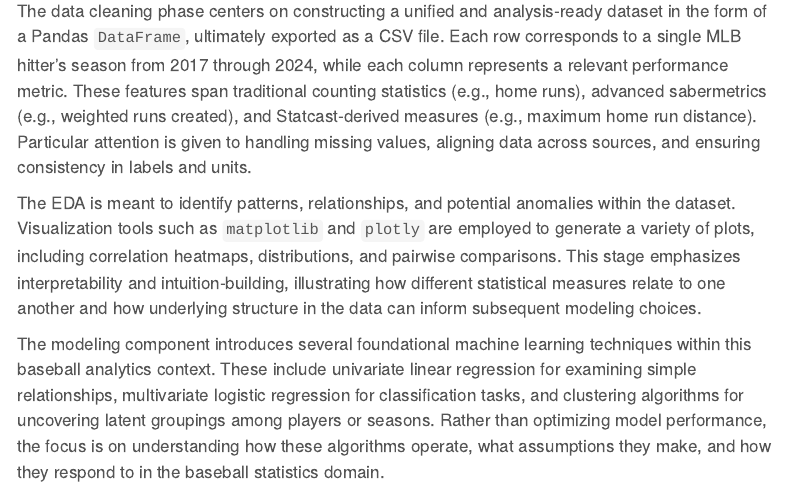
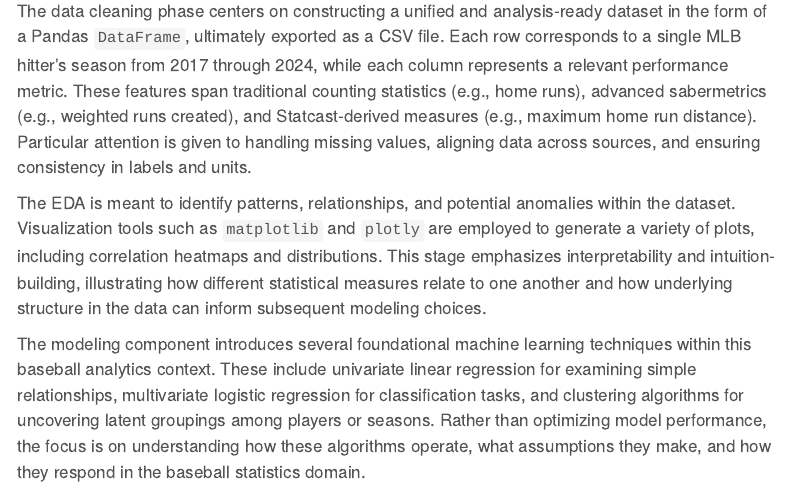
Before and after one commit to pmaurer237/Project_1_Baseball_Statistics, a Quarto document (index.qmd): the page in a window 1100 px wide, from 330 px down. Rendered offline with R 4.5, knitr and Pandoc in place of Quarto, with nearby package versions; menus at the side of the page are left out.

Commit message:
Some minor changes!

```diff
--- a/index.qmd
+++ b/index.qmd
@@ -8,6 +8,6 @@ Data collection is conducted using the Python library `pybaseball`, which serves
 
 The data cleaning phase centers on constructing a unified and analysis-ready dataset in the form of a Pandas `DataFrame`, ultimately exported as a CSV file. Each row corresponds to a single MLB hitter's season from 2017 through 2024, while each column represents a relevant performance metric. These features span traditional counting statistics (e.g., home runs), advanced sabermetrics (e.g., weighted runs created), and Statcast-derived measures (e.g., maximum home run distance). Particular attention is given to handling missing values, aligning data across sources, and ensuring consistency in labels and units.
 
-The EDA is meant to identify patterns, relationships, and potential anomalies within the dataset. Visualization tools such as `matplotlib` and `plotly` are employed to generate a variety of plots, including correlation heatmaps, distributions, and pairwise comparisons. This stage emphasizes interpretability and intuition-building, illustrating how different statistical measures relate to one another and how underlying structure in the data can inform subsequent modeling choices.
+The EDA is meant to identify patterns, relationships, and potential anomalies within the dataset. Visualization tools such as `matplotlib` and `plotly` are employed to generate a variety of plots, including correlation heatmaps and distributions. This stage emphasizes interpretability and intuition-building, illustrating how different statistical measures relate to one another and how underlying structure in the data can inform subsequent modeling choices.
 
-The modeling component introduces several foundational machine learning techniques within this baseball analytics context. These include univariate linear regression for examining simple relationships, multivariate logistic regression for classification tasks, and clustering algorithms for uncovering latent groupings among players or seasons. Rather than optimizing model performance, the focus is on understanding how these algorithms operate, what assumptions they make, and how they respond to in the baseball statistics domain.
+The modeling component introduces several foundational machine learning techniques within this baseball analytics context. These include univariate linear regression for examining simple relationships, multivariate logistic regression for classification tasks, and clustering algorithms for uncovering latent groupings among players or seasons. Rather than optimizing model performance, the focus is on understanding how these algorithms operate, what assumptions they make, and how they respond in the baseball statistics domain.
```
Also changed, not shown: About.qmd (+1 -1 lines), 2 other files.
